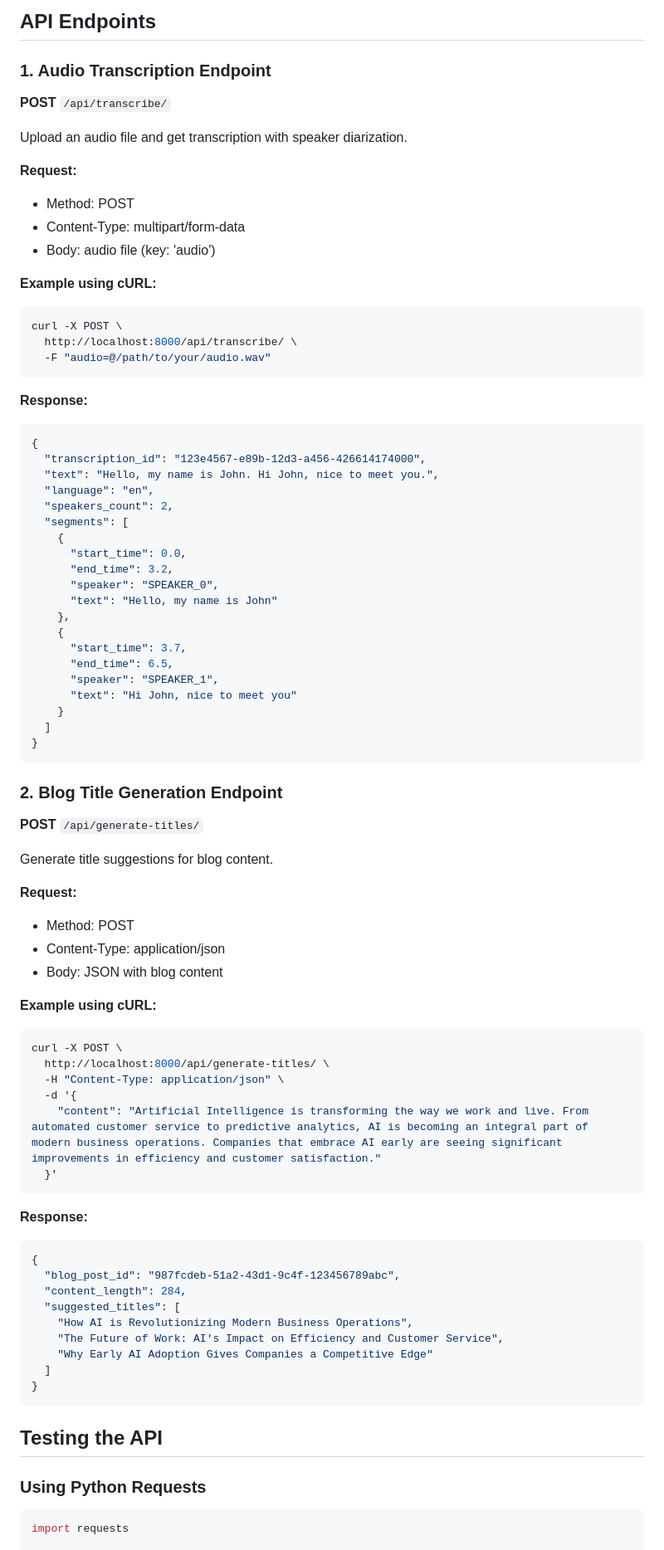
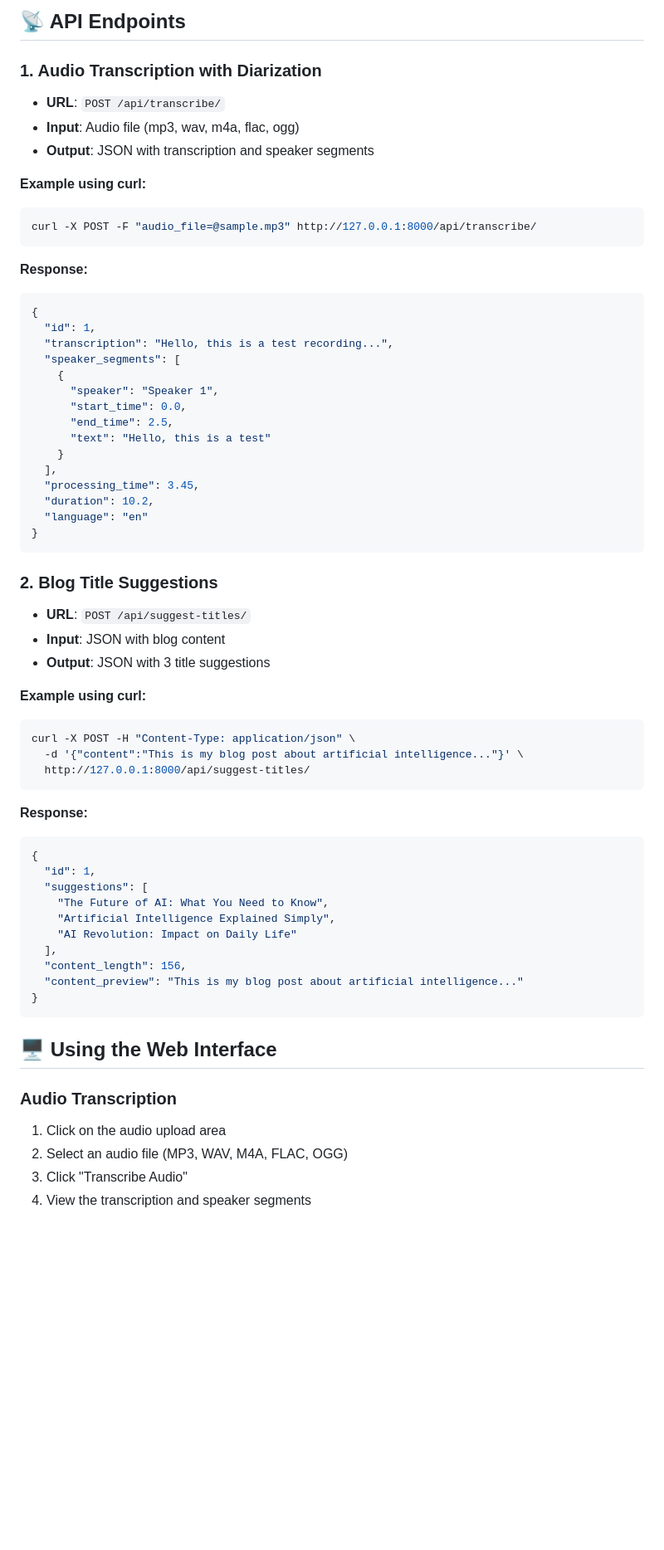
Before and after one commit to RajatKumawat17/whispertitles, a Markdown page: README.md, the part around one of its changes. Shown at 83% size. Rendered like a GitHub page; blank space fills up the shorter version.

````diff
--- a/README.md
+++ b/README.md
@@ -76,85 +78,66 @@ The API will be available at `http://localhost:8000/api/`
 
-## API Endpoints
+## 📡 API Endpoints
 
-### 1. Audio Transcription Endpoint
+### 1. Audio Transcription with Diarization
+- **URL**: `POST /api/transcribe/`
+- **Input**: Audio file (mp3, wav, m4a, flac, ogg)
+- **Output**: JSON with transcription and speaker segments
 
-**POST** `/api/transcribe/`
-
-Upload an audio file and get transcription with speaker diarization.
-
-**Request:**
-- Method: POST
-- Content-Type: multipart/form-data
-- Body: audio file (key: 'audio')
-
-**Example using cURL:**
+**Example using curl:**
 ```bash
-curl -X POST \
-  http://localhost:8000/api/transcribe/ \
-  -F "audio=@/path/to/your/audio.wav"
+curl -X POST -F "audio_file=@sample.mp3" http://127.0.0.1:8000/api/transcribe/
 ```
 
 **Response:**
 ```json
 {
-  "transcription_id": "123e4567-e89b-12d3-a456-426614174000",
-  "text": "Hello, my name is John. Hi John, nice to meet you.",
-  "language": "en",
-  "speakers_count": 2,
-  "segments": [
+  "id": 1,
+  "transcription": "Hello, this is a test recording...",
+  "speaker_segments": [
     {
+      "speaker": "Speaker 1",
       "start_time": 0.0,
-      "end_time": 3.2,
-      "speaker": "SPEAKER_0",
-      "text": "Hello, my name is John"
-    },
-    {
-      "start_time": 3.7,
-      "end_time": 6.5,
-      "speaker": "SPEAKER_1",
-      "text": "Hi John, nice to meet you"
+      "end_time": 2.5,
+      "text": "Hello, this is a test"
     }
-  ]
+  ],
+  "processing_time": 3.45,
+  "duration": 10.2,
+  "language": "en"
 }
 ```
 
-### 2. Blog Title Generation Endpoint
+### 2. Blog Title Suggestions
+- **URL**: `POST /api/suggest-titles/`
+- **Input**: JSON with blog content
+- **Output**: JSON with 3 title suggestions
 
-**POST** `/api/generate-titles/`
-
-Generate title suggestions for blog content.
-
-**Request:**
-- Method: POST
-- Content-Type: application/json
-- Body: JSON with blog content
-
-**Example using cURL:**
+**Example using curl:**
 ```bash
-curl -X POST \
-  http://localhost:8000/api/generate-titles/ \
-  -H "Content-Type: application/json" \
-  -d '{
-    "content": "Artificial Intelligence is transforming the way we work and live. From automated customer service to predictive analytics, AI is becoming an integral part of modern business operations. Companies that embrace AI early are seeing significant improvements in efficiency and customer satisfaction."
-  }'
+curl -X POST -H "Content-Type: application/json" \
+  -d '{"content":"This is my blog post about artificial intelligence..."}' \
+  http://127.0.0.1:8000/api/suggest-titles/
 ```
 
 **Response:**
 ```json
 {
-  "blog_post_id": "987fcdeb-51a2-43d1-9c4f-123456789abc",
-  "content_length": 284,
-  "suggested_titles": [
-    "How AI is Revolutionizing Modern Business Operations",
-    "The Future of Work: AI's Impact on Efficiency and Customer Service",
-    "Why Early AI Adoption Gives Companies a Competitive Edge"
-  ]
+  "id": 1,
+  "suggestions": [
+    "The Future of AI: What You Need to Know",
+    "Artificial Intelligence Explained Simply",
+    "AI Revolution: Impact on Daily Life"
+  ],
+  "content_length": 156,
+  "content_preview": "This is my blog post about artificial intelligence..."
 }
 ```
 
-## Testing the API
+## 🖥️ Using the Web Interface
 
-### Using Python Requests
-```python
-import requests
+### Audio Transcription
+1. Click on the audio upload area
+2. Select an audio file (MP3, WAV, M4A, FLAC, OGG)
+3. Click "Transcribe Audio"
+4. View the transcription and speaker segments
 
````
Also changed, not shown: other parts of README.md (+169 -182 lines).
